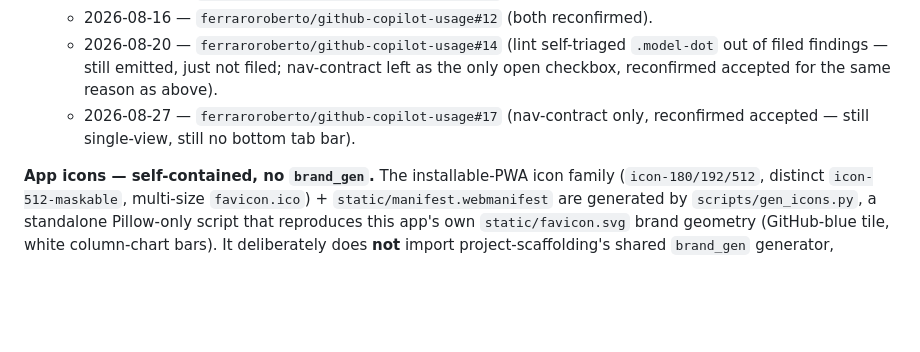
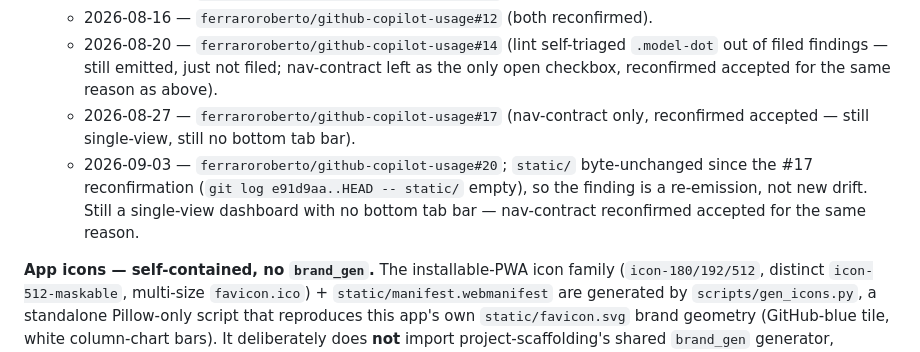
Before and after one commit to ferraroroberto/github-copilot-usage, a Markdown page: CLAUDE.md, the part around the change. GitHub-like rendering; blank space fills up the shorter version.

Commit message:
docs: reconfirm design-drift accepted exceptions (#20)
- 2026-09-03 re-audit re-surfaced the nav-contract WARN verbatim;
  static/ is byte-unchanged since the #17 reconfirmation, so it
  remains an accepted exception (single-view dashboard, no bottom
  tab bar) and no CSS/markup change is warranted.

```diff
--- a/CLAUDE.md
+++ b/CLAUDE.md
@@ -59,6 +59,7 @@ Chart palettes are CVD-validated (fixed assignment order, model keeps its color,
   - 2026-08-16 — `ferraroroberto/github-copilot-usage#12` (both reconfirmed).
   - 2026-08-20 — `ferraroroberto/github-copilot-usage#14` (lint self-triaged `.model-dot` out of filed findings — still emitted, just not filed; nav-contract left as the only open checkbox, reconfirmed accepted for the same reason as above).
   - 2026-08-27 — `ferraroroberto/github-copilot-usage#17` (nav-contract only, reconfirmed accepted — still single-view, still no bottom tab bar).
+  - 2026-09-03 — `ferraroroberto/github-copilot-usage#20`; `static/` byte-unchanged since the #17 reconfirmation (`git log e91d9aa..HEAD -- static/` empty), so the finding is a re-emission, not new drift. Still a single-view dashboard with no bottom tab bar — nav-contract reconfirmed accepted for the same reason.
 
 **App icons — self-contained, no `brand_gen`.** The installable-PWA icon family (`icon-180/192/512`, distinct `icon-512-maskable`, multi-size `favicon.ico`) + `static/manifest.webmanifest` are generated by `scripts/gen_icons.py`, a standalone Pillow-only script that reproduces this app's own `static/favicon.svg` brand geometry (GitHub-blue tile, white column-chart bars). It deliberately does **not** import project-scaffolding's shared `brand_gen` generator, because this repo ships publicly and may not reference other local repos / private infra. The generated assets are committed; regenerate after a brand change with `.venv\Scripts\python.exe scripts\gen_icons.py`. (`design_lint`'s app-icon-family check keys on the `brand_gen` contract name + a `render_set()` call in `scripts/`, both satisfied by this local implementation of the same contract.)
 
```
